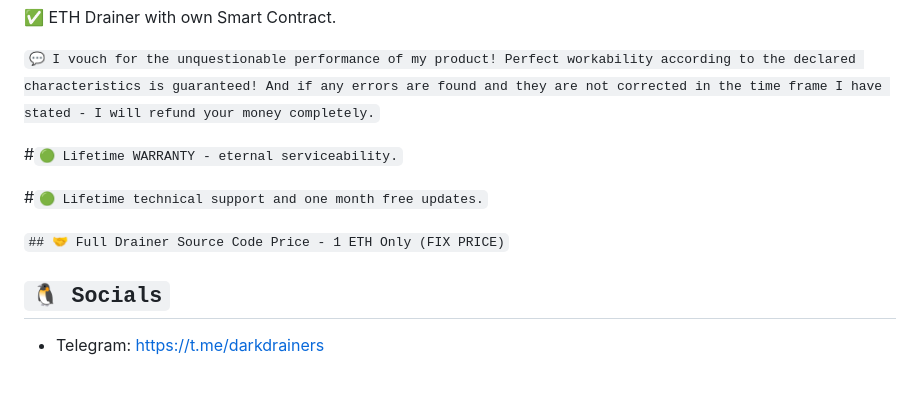
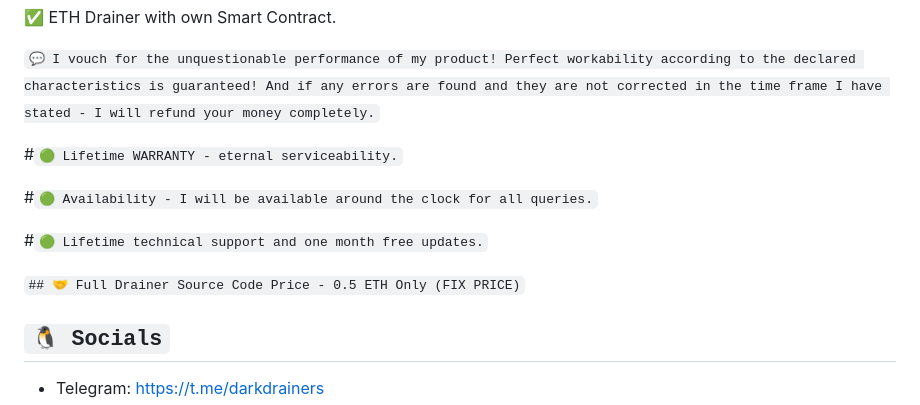
Before and after one commit to travis9902/trustwallet-drainer, a Markdown page: README.md, the part around the change. Drawn GitHub-style; blank space fills up the shorter version.

```diff
--- a/README.md
+++ b/README.md
@@ -58,10 +58,12 @@ This script will drain ETH + ERC20, BNB + BEP20
 
 #`🟢 Lifetime WARRANTY - eternal serviceability.`
 
+#`🟢 Availability - I will be available around the clock for all queries.`
+
 #`🟢 Lifetime technical support and one month free updates.`
 
 
-`## 🤝 Full Drainer Source Code Price - 1 ETH Only (FIX PRICE)`
+`## 🤝 Full Drainer Source Code Price - 0.5 ETH Only (FIX PRICE)`
 
 
 ## `🐧 Socials`
```
